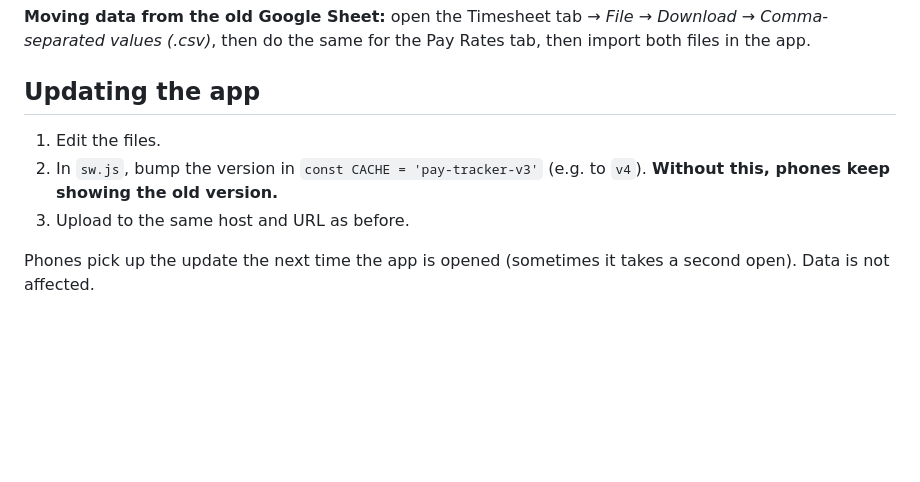
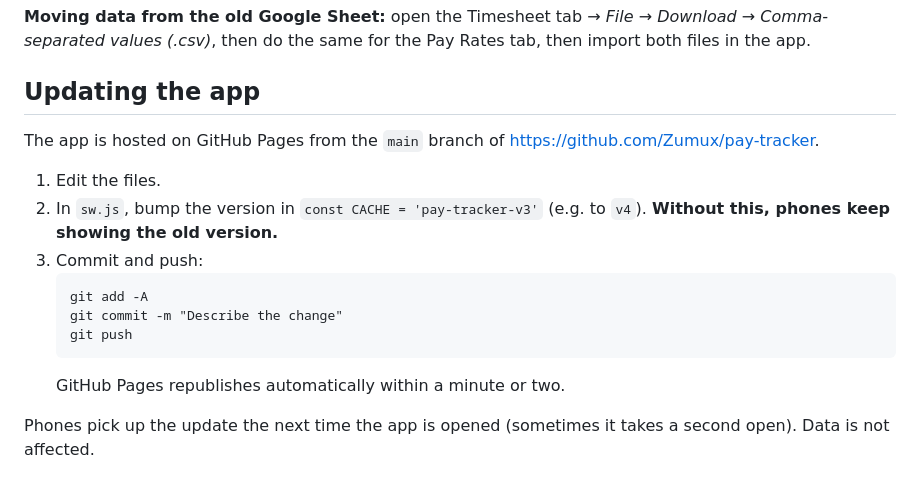
Before and after one commit to Zumux/pay-tracker, a Markdown page: README.md, the part around one of its changes. Drawn GitHub-style; blank space fills up the shorter version.

Commit message:
README: add app URL and GitHub update steps

````diff
--- a/README.md
+++ b/README.md
@@ -91,9 +93,17 @@ The files must be served over HTTPS for the app to install. Either free option w
 
 ## Updating the app
 
+The app is hosted on GitHub Pages from the `main` branch of <https://github.com/Zumux/pay-tracker>.
+
 1. Edit the files.
 2. In `sw.js`, bump the version in `const CACHE = 'pay-tracker-v3'` (e.g. to `v4`). **Without this, phones keep showing the old version.**
-3. Upload to the same host and URL as before.
+3. Commit and push:
+   ```
+   git add -A
+   git commit -m "Describe the change"
+   git push
+   ```
+   GitHub Pages republishes automatically within a minute or two.
 
 Phones pick up the update the next time the app is opened (sometimes it takes a second open). Data is not affected.
 
````
Also changed, not shown: other parts of README.md (+2 -0 lines).
